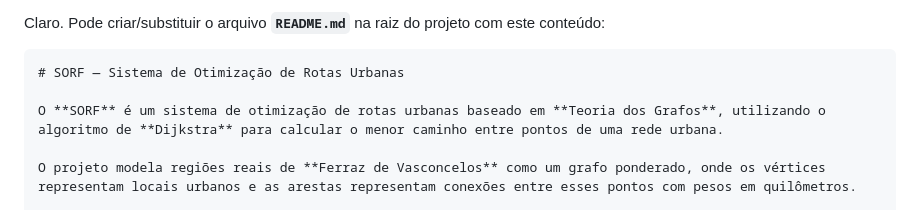
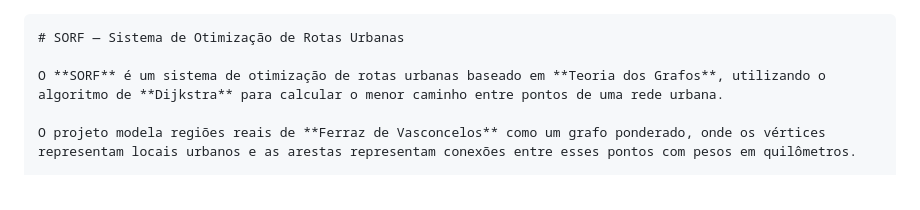
Before and after one commit to VictorSunn/SORF-PROJETO-TEORIA-DOS-GRAFOS, a Markdown page: README.md, the part around the change. Drawn GitHub-style.

Commit message:
Revise README to focus on project description

`````diff
--- a/README.md
+++ b/README.md
@@ -1,5 +1,3 @@
-Claro. Pode criar/substituir o arquivo **`README.md`** na raiz do projeto com este conteúdo:
-
 ````markdown
 # SORF — Sistema de Otimização de Rotas Urbanas
 
`````
